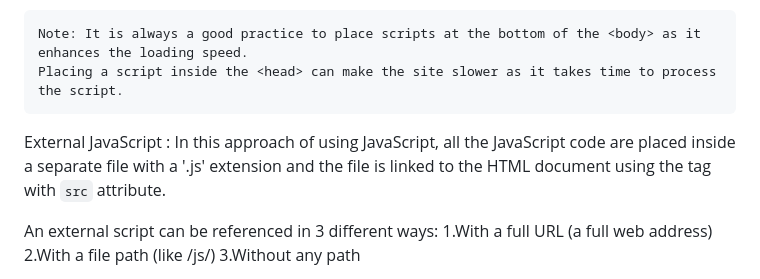
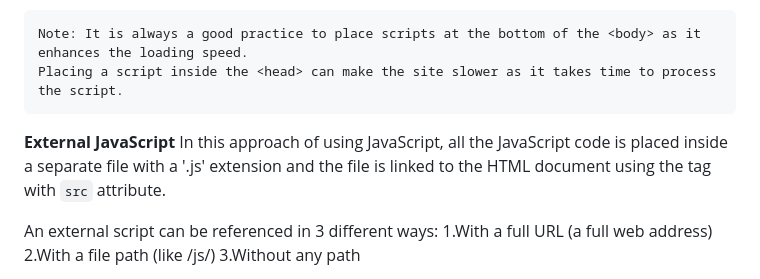
Before and after one commit to sthaanis/project_redesign, a Markdown page: projectRedesign/read.md, the part around the change. GitHub-like rendering.

```diff
--- a/projectRedesign/read.md
+++ b/projectRedesign/read.md
@@ -15,7 +15,8 @@ In this approach to use JavaScript, the JavaScript code is  written between the
     Note: It is always a good practice to place scripts at the bottom of the <body> as it enhances the loading speed.
     Placing a script inside the <head> can make the site slower as it takes time to process the script.
 
-External JavaScript : In this approach of using JavaScript, all the JavaScript code are placed inside a separate file with a '.js' extension and the file is linked to the HTML document using the <script> tag with `src` attribute.
+**External JavaScript**
+In this approach of using JavaScript, all the JavaScript code is placed inside a separate file with a '.js' extension and the file is linked to the HTML document using the <script> tag with `src` attribute.
 
 An external script can be referenced in 3 different ways:
         1.With a full URL (a full web address) <script src="https://www.yoursite.com/js/script.js"></script>
```
